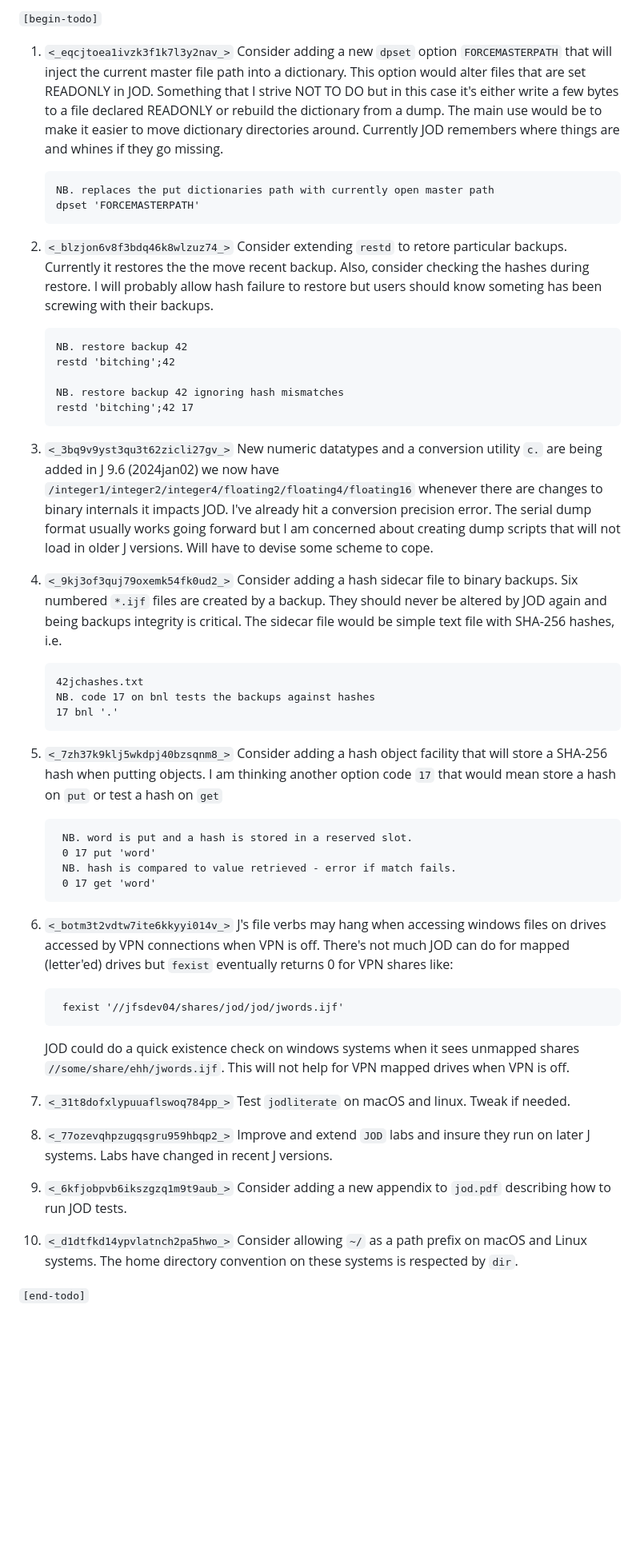
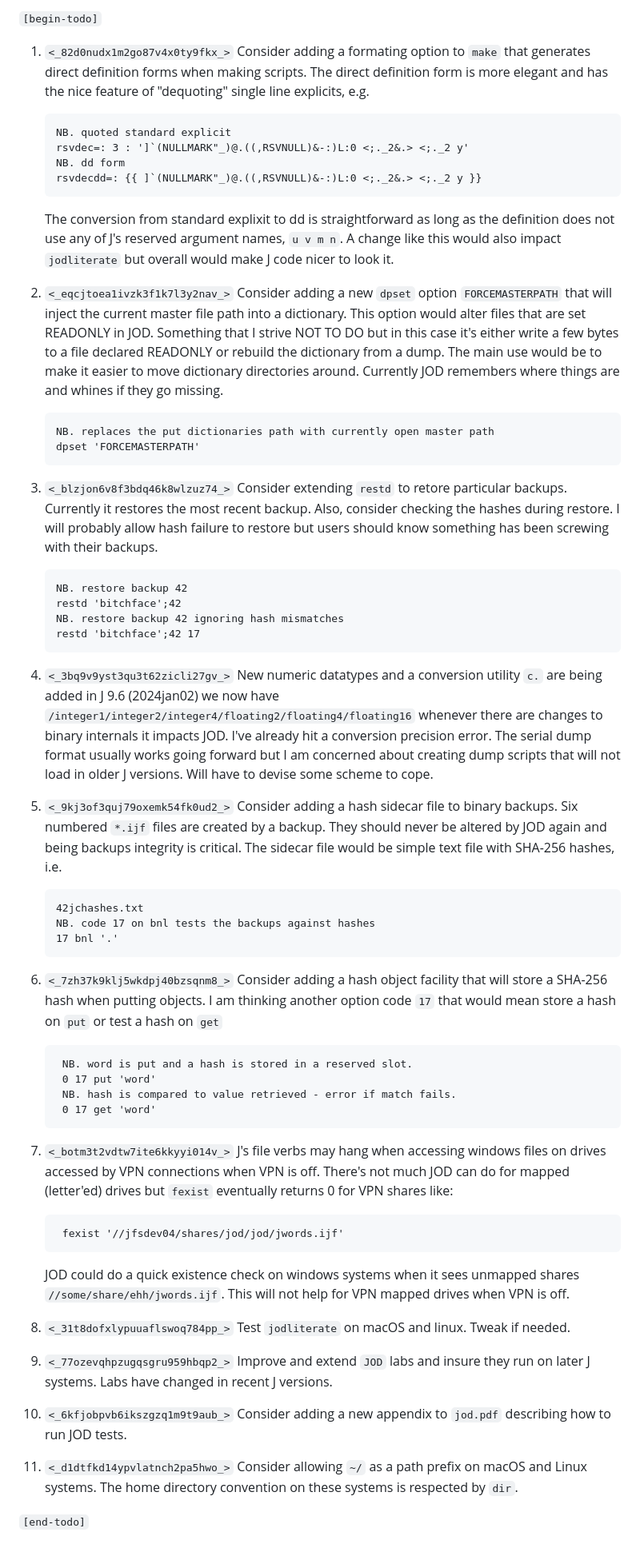
Before and after one commit to bakerjd99/jod, a Markdown page: TODO.md, the part around the change. Shown: that part at 80% size. Rendered like a GitHub page; blank space fills up the shorter version.

Commit message:
add new consideration to TODO.jod
contemplating the addition of a direct definition output option when generating JOD scripts.

```diff
--- a/TODO.md
+++ b/TODO.md
@@ -10,7 +10,21 @@ to see what *actually got implemented*. Plans do not necessarily materialize.
 
 `[begin-todo]`
 
-1. `<_eqcjtoea1ivzk3f1k7l3y2nav_>` Consider adding a new
+1. `<_82d0nudx1m2go87v4x0ty9fkx_>` Consider adding a formating option to `make` that generates
+   direct definition forms when making scripts. The direct definition form
+   is more elegant and has the nice feature of "dequoting" single line explicits, e.g.
+   ~~~~
+   NB. quoted standard explicit
+   rsvdec=: 3 : ']`(NULLMARK"_)@.((,RSVNULL)&-:)L:0 <;._2&.> <;._2 y'
+   NB. dd form
+   rsvdecdd=: {{ ]`(NULLMARK"_)@.((,RSVNULL)&-:)L:0 <;._2&.> <;._2 y }}
+   ~~~~
+   The conversion from standard explixit to dd is straightforward as long
+   as the definition does not use any of J's reserved argument names,
+   `u v m n`.  A change like this would also impact `jodliterate` but
+   overall would make J code nicer to look it.
+
+2. `<_eqcjtoea1ivzk3f1k7l3y2nav_>` Consider adding a new
    `dpset` option `FORCEMASTERPATH` that will inject the current
    master file path into a dictionary. This option would alter files that are
    set READONLY in JOD. Something that I strive NOT TO DO but in this case it's
@@ -22,19 +36,18 @@ to see what *actually got implemented*. Plans do not necessarily materialize.
    dpset 'FORCEMASTERPATH'
    ~~~~
 
-2. `<_blzjon6v8f3bdq46k8wlzuz74_>` Consider extending `restd` to retore particular backups.
-   Currently it restores the the move recent backup. Also, consider checking the hashes
+3. `<_blzjon6v8f3bdq46k8wlzuz74_>` Consider extending `restd` to retore particular backups.
+   Currently it restores the most recent backup. Also, consider checking the hashes
    during restore. I will probably allow hash failure to restore but users should know
-   someting has been screwing with their backups.
+   something has been screwing with their backups.
    ~~~~
    NB. restore backup 42
-   restd 'bitching';42
-
+   restd 'bitchface';42
    NB. restore backup 42 ignoring hash mismatches
-   restd 'bitching';42 17
+   restd 'bitchface';42 17
    ~~~~
 
-3. `<_3bq9v9yst3qu3t62zicli27gv_>` New numeric datatypes and a conversion utility `c.` are being
+4. `<_3bq9v9yst3qu3t62zicli27gv_>` New numeric datatypes and a conversion utility `c.` are being
    added in J 9.6 (2024jan02) we now have
    `/integer1/integer2/integer4/floating2/floating4/floating16` whenever there are
    changes to binary internals it impacts JOD.  I've already hit a conversion precision error.
@@ -42,7 +55,7 @@ to see what *actually got implemented*. Plans do not necessarily materialize.
    dump scripts that will not load in older J versions. Will have to devise some scheme
    to cope.
 
-4. `<_9kj3of3quj79oxemk54fk0ud2_>` Consider adding a hash sidecar file to binary backups.
+5. `<_9kj3of3quj79oxemk54fk0ud2_>` Consider adding a hash sidecar file to binary backups.
    Six numbered `*.ijf` files are created by a backup. They should never be altered by JOD
    again and being backups integrity is critical. The sidecar file would be simple text file
    with SHA-256 hashes, i.e.
@@ -52,7 +65,7 @@ to see what *actually got implemented*. Plans do not necessarily materialize.
    17 bnl '.'
    ~~~~
 
-5. `<_7zh37k9klj5wkdpj40bzsqnm8_>` Consider adding a hash object facility that will store a SHA-256 hash when putting
+6. `<_7zh37k9klj5wkdpj40bzsqnm8_>` Consider adding a hash object facility that will store a SHA-256 hash when putting
    objects. I am thinking another option code `17` that would mean store a hash on
    `put` or test a hash on `get`
    ~~~~
@@ -62,7 +75,7 @@ to see what *actually got implemented*. Plans do not necessarily materialize.
     0 17 get 'word'
    ~~~~
 
-6. `<_botm3t2vdtw7ite6kkyyi014v_>` J's file verbs may hang when accessing windows files on drives accessed by
+7. `<_botm3t2vdtw7ite6kkyyi014v_>` J's file verbs may hang when accessing windows files on drives accessed by
    VPN connections when VPN is off. There's not much JOD can do for mapped (letter'ed)
    drives but `fexist` eventually returns 0 for VPN shares like:
    ~~~~
@@ -72,12 +85,12 @@ to see what *actually got implemented*. Plans do not necessarily materialize.
    shares `//some/share/ehh/jwords.ijf`.  This will not help for VPN mapped drives
    when VPN is off.
 
-7. `<_31t8dofxlypuuaflswoq784pp_>` Test `jodliterate` on macOS and linux. Tweak if needed.
+8. `<_31t8dofxlypuuaflswoq784pp_>` Test `jodliterate` on macOS and linux. Tweak if needed.
 
-8.  `<_77ozevqhpzugqsgru959hbqp2_>` Improve and extend `JOD` labs and insure they run on later J systems. Labs have changed in recent J versions.
+9.  `<_77ozevqhpzugqsgru959hbqp2_>` Improve and extend `JOD` labs and insure they run on later J systems. Labs have changed in recent J versions.
 
-9.   `<_6kfjobpvb6ikszgzq1m9t9aub_>` Consider adding a new appendix to `jod.pdf` describing how to run JOD tests.
+10.   `<_6kfjobpvb6ikszgzq1m9t9aub_>` Consider adding a new appendix to `jod.pdf` describing how to run JOD tests.
 
-10.   `<_d1dtfkd14ypvlatnch2pa5hwo_>` Consider allowing `~/` as a path prefix on macOS and Linux systems. The home directory convention on these systems is respected by `dir`.
+11.   `<_d1dtfkd14ypvlatnch2pa5hwo_>` Consider allowing `~/` as a path prefix on macOS and Linux systems. The home directory convention on these systems is respected by `dir`.
 
 `[end-todo]`
```
